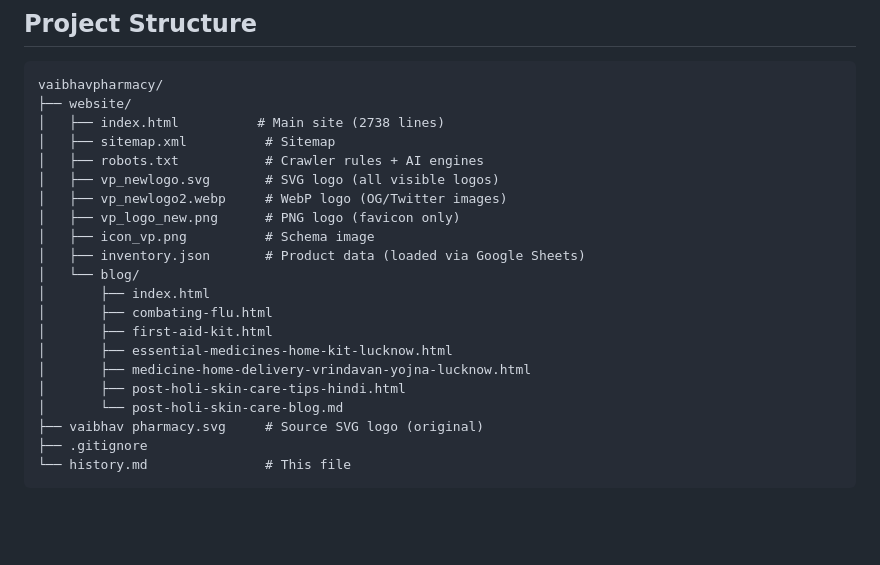
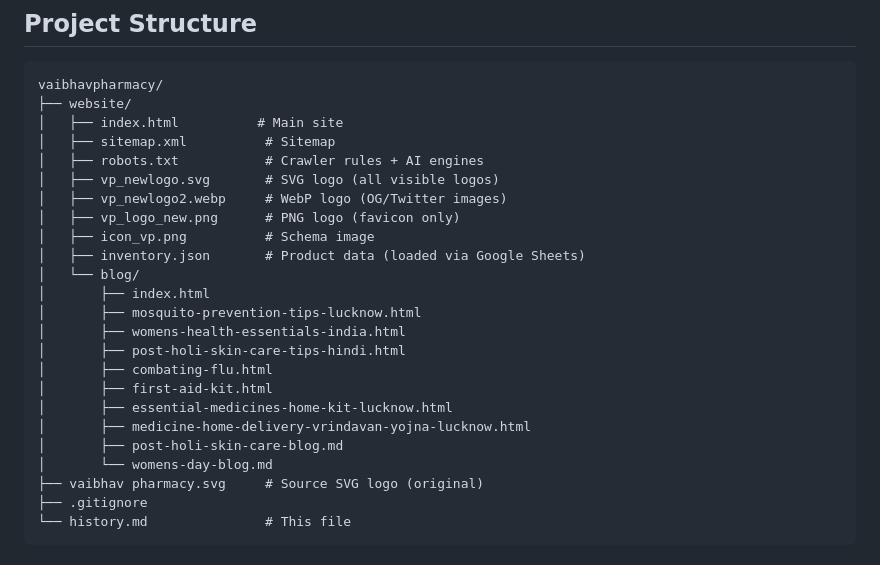
Before and after one commit to vaibhavpharmacyindia/vaibhavpharmacy.in, a Markdown page: history.md, the part around one of its changes. Rendered like a GitHub page; blank space fills up the shorter version.

````diff
--- a/history.md
+++ b/history.md
@@ -235,7 +270,7 @@
 ```
 vaibhavpharmacy/
 ├── website/
-│   ├── index.html          # Main site (2738 lines)
+│   ├── index.html          # Main site
 │   ├── sitemap.xml          # Sitemap
 │   ├── robots.txt           # Crawler rules + AI engines
 │   ├── vp_newlogo.svg       # SVG logo (all visible logos)
@@ -245,12 +280,15 @@ vaibhavpharmacy/
 │   ├── inventory.json       # Product data (loaded via Google Sheets)
 │   └── blog/
 │       ├── index.html
+│       ├── mosquito-prevention-tips-lucknow.html
+│       ├── womens-health-essentials-india.html
+│       ├── post-holi-skin-care-tips-hindi.html
 │       ├── combating-flu.html
 │       ├── first-aid-kit.html
 │       ├── essential-medicines-home-kit-lucknow.html
 │       ├── medicine-home-delivery-vrindavan-yojna-lucknow.html
-│       ├── post-holi-skin-care-tips-hindi.html
-│       └── post-holi-skin-care-blog.md
+│       ├── post-holi-skin-care-blog.md
+│       └── womens-day-blog.md
 ├── vaibhav pharmacy.svg     # Source SVG logo (original)
 ├── .gitignore
 └── history.md               # This file
````
Also changed, not shown: other parts of history.md (+36 -1 lines), .agents/workflows/post-task-checklist.md (added, +30 -0 lines).
